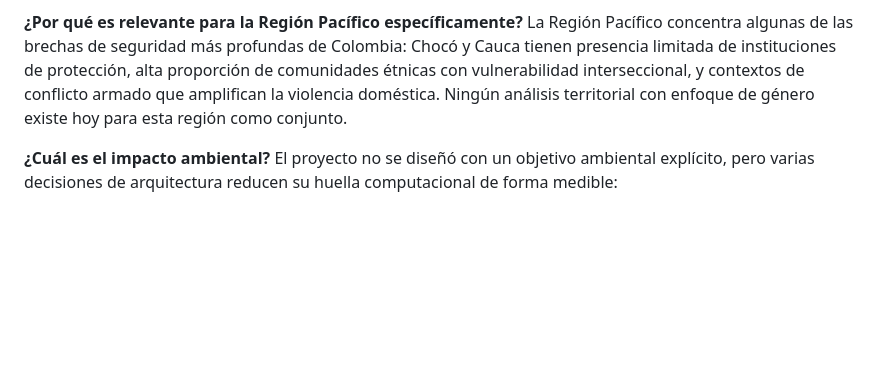
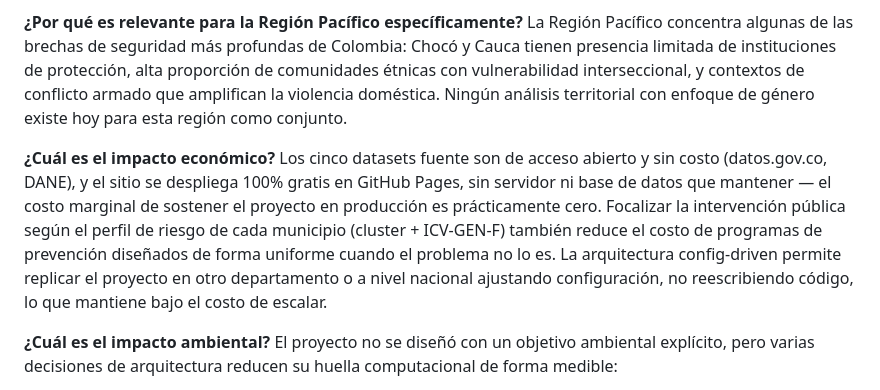
Before and after one commit to anaaguirreg/305-proyecto-intermedio-ia, a Markdown page: README.md, the part around the change. Rendered like a GitHub page; blank space fills up the shorter version.

Commit message:
Update README.md
Actualizacion de los impactos potenciales

```diff
--- a/README.md
+++ b/README.md
@@ -158,6 +158,9 @@ Un análisis descriptivo tradicional muestra cuántos casos hay. *Cicatrices Inv
 **¿Por qué es relevante para la Región Pacífico específicamente?**
 La Región Pacífico concentra algunas de las brechas de seguridad más profundas de Colombia: Chocó y Cauca tienen presencia limitada de instituciones de protección, alta proporción de comunidades étnicas con vulnerabilidad interseccional, y contextos de conflicto armado que amplifican la violencia doméstica. Ningún análisis territorial con enfoque de género existe hoy para esta región como conjunto.
 
+**¿Cuál es el impacto económico?**
+Los cinco datasets fuente son de acceso abierto y sin costo (datos.gov.co, DANE), y el sitio se despliega 100% gratis en GitHub Pages, sin servidor ni base de datos que mantener — el costo marginal de sostener el proyecto en producción es prácticamente cero. Focalizar la intervención pública según el perfil de riesgo de cada municipio (cluster + ICV-GEN-F) también reduce el costo de programas de prevención diseñados de forma uniforme cuando el problema no lo es. La arquitectura config-driven permite replicar el proyecto en otro departamento o a nivel nacional ajustando configuración, no reescribiendo código, lo que mantiene bajo el costo de escalar.
+
 **¿Cuál es el impacto ambiental?**
 El proyecto no se diseñó con un objetivo ambiental explícito, pero varias decisiones de arquitectura reducen su huella computacional de forma medible:
 - **Despliegue sin servidor:** el sitio es 100% estático (HTML/CSS/JS + Leaflet + Apache ECharts) en GitHub Pages — sin servidor activo, sin base de datos en producción, sin cómputo en tiempo real. El backend pre-agrega todo a JSON una sola vez; el frontend solo lee y renderiza desde CDN.
```
